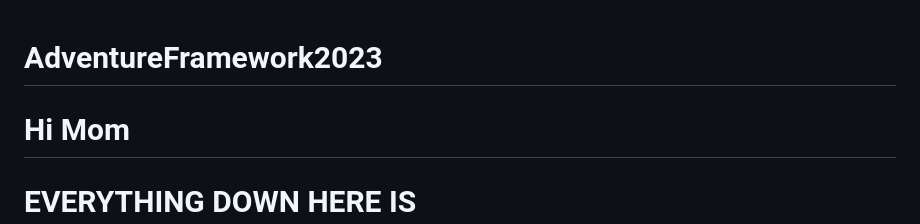
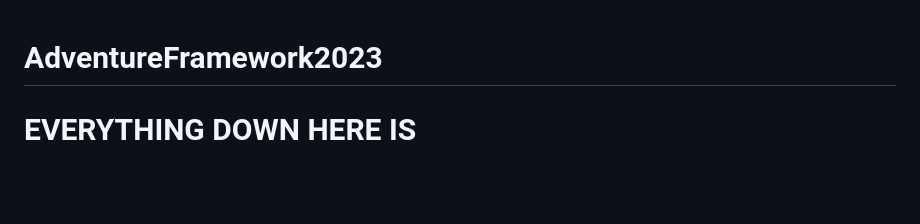
Before and after one commit to SciFiDeath/AdventureFramework2023, a Markdown page: README.md, the part around the change. GitHub-like rendering; blank space fills up the shorter version.

Commit message:
removed mom

```diff
--- a/README.md
+++ b/README.md
@@ -1,6 +1,4 @@
 # AdventureFramework2023
-
-# Hi Mom
 
 # EVERYTHING DOWN HERE IS OUTDATED/OBSOLETE/WRONG/ETC.
 
```
